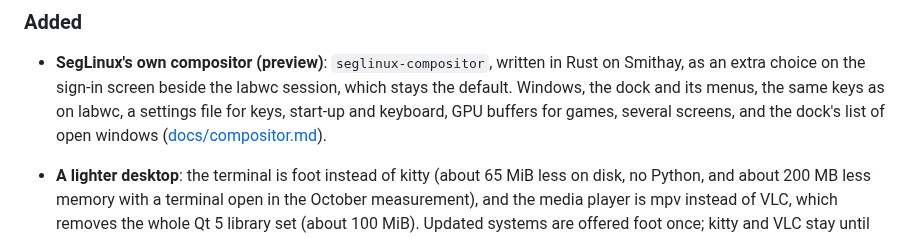
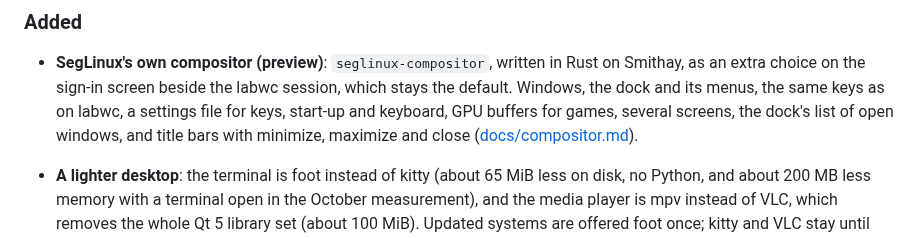
Before and after one commit to SegMind25/SegLinux, a Markdown page: CHANGELOG.md, the part around the change. Drawn GitHub-style.

```diff
--- a/CHANGELOG.md
+++ b/CHANGELOG.md
@@ -31,8 +31,8 @@ Measurements and the reasons behind each removal are in
   Rust on Smithay, as an extra choice on the sign-in screen beside the labwc
   session, which stays the default. Windows, the dock and its menus, the
   same keys as on labwc, a settings file for keys, start-up and keyboard,
-  GPU buffers for games, several screens, and the dock's list of open
-  windows ([docs/compositor.md](docs/compositor.md)).
+  GPU buffers for games, several screens, the dock's list of open
+  windows, and title bars with minimize, maximize and close ([docs/compositor.md](docs/compositor.md)).
 
 - **A lighter desktop**: the terminal is foot instead of kitty (about 65 MiB
   less on disk, no Python, and about 200 MB less memory with a terminal open
```
Also changed, not shown: docs/compositor.md (+5 -2 lines), docs/images/compositor-preview.png, 9 other files.
